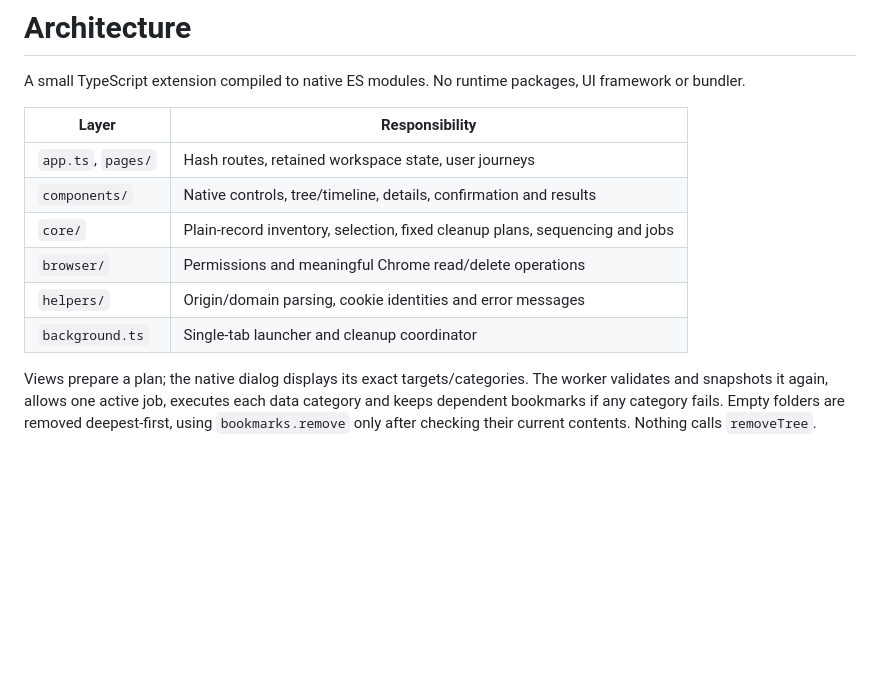
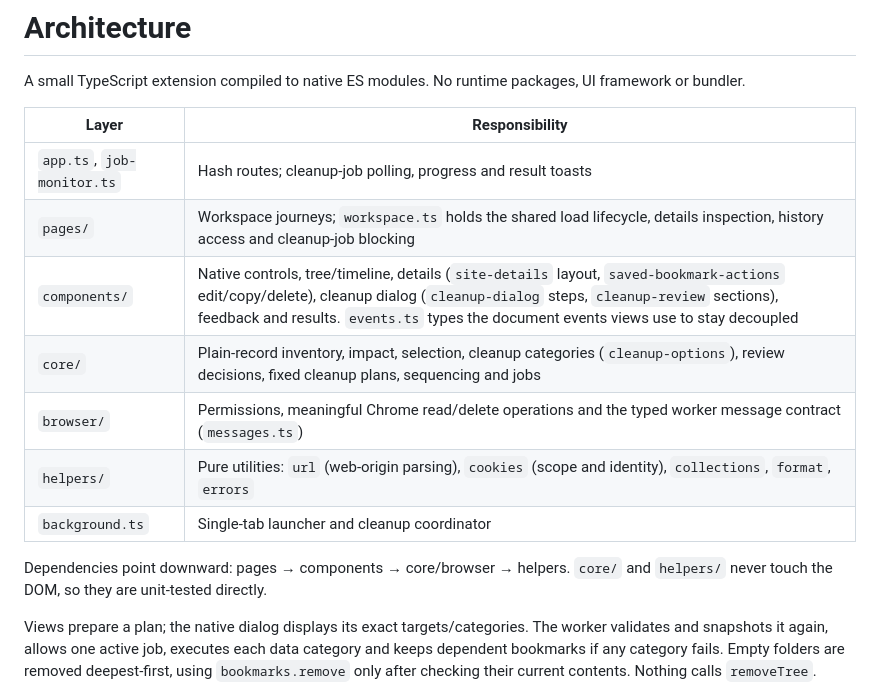
Before and after one commit to KatrinaaDing/Bookmark-Data-Cleaner, a Markdown page: docs/architecture.md, the part around the change. GitHub-like rendering; blank space fills up the shorter version.

Commit message:
docs: describe the refactored module layout
Co-Authored-By: Claude Opus 5.5 <noreply@anthropic.com>

```diff
--- a/docs/architecture.md
+++ b/docs/architecture.md
@@ -4,12 +4,15 @@ A small TypeScript extension compiled to native ES modules. No runtime packages,
 
 | Layer | Responsibility |
 |---|---|
-| `app.ts`, `pages/` | Hash routes, retained workspace state, user journeys |
-| `components/` | Native controls, tree/timeline, details, confirmation and results |
-| `core/` | Plain-record inventory, selection, fixed cleanup plans, sequencing and jobs |
-| `browser/` | Permissions and meaningful Chrome read/delete operations |
-| `helpers/` | Origin/domain parsing, cookie identities and error messages |
+| `app.ts`, `job-monitor.ts` | Hash routes; cleanup-job polling, progress and result toasts |
+| `pages/` | Workspace journeys; `workspace.ts` holds the shared load lifecycle, details inspection, history access and cleanup-job blocking |
+| `components/` | Native controls, tree/timeline, details (`site-details` layout, `saved-bookmark-actions` edit/copy/delete), cleanup dialog (`cleanup-dialog` steps, `cleanup-review` sections), feedback and results. `events.ts` types the document events views use to stay decoupled |
+| `core/` | Plain-record inventory, impact, selection, cleanup categories (`cleanup-options`), review decisions, fixed cleanup plans, sequencing and jobs |
+| `browser/` | Permissions, meaningful Chrome read/delete operations and the typed worker message contract (`messages.ts`) |
+| `helpers/` | Pure utilities: `url` (web-origin parsing), `cookies` (scope and identity), `collections`, `format`, `errors` |
 | `background.ts` | Single-tab launcher and cleanup coordinator |
+
+Dependencies point downward: pages → components → core/browser → helpers. `core/` and `helpers/` never touch the DOM, so they are unit-tested directly.
 
 Views prepare a plan; the native dialog displays its exact targets/categories. The worker validates and snapshots it again, allows one active job, executes each data category and keeps dependent bookmarks if any category fails. Empty folders are removed deepest-first, using `bookmarks.remove` only after checking their current contents. Nothing calls `removeTree`.
 
```
